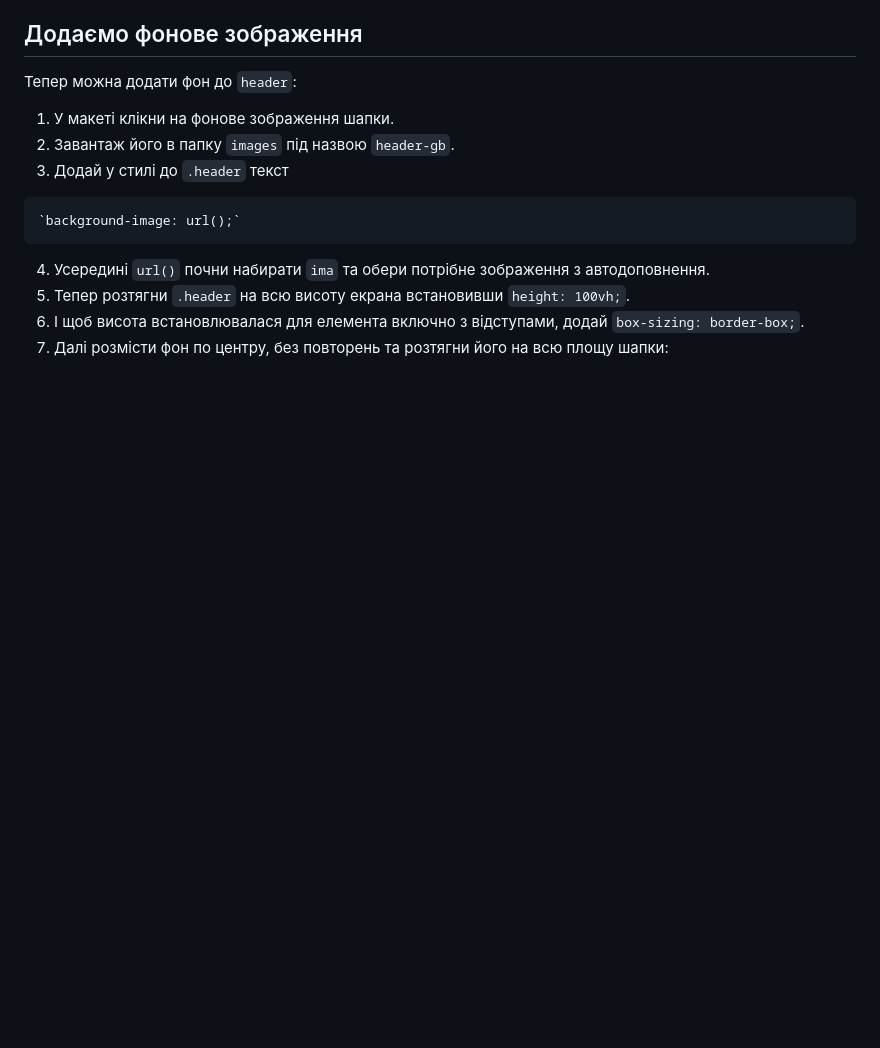
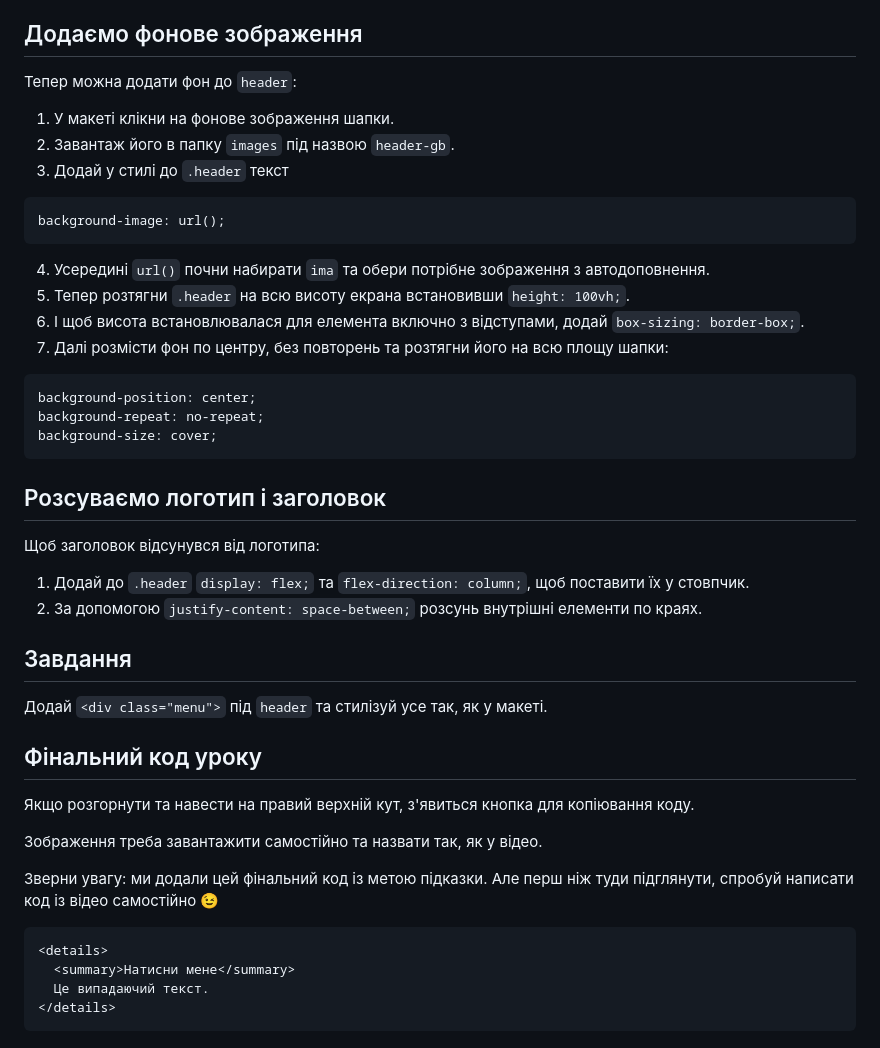
Before and after one commit to Roman80-IT/Bose-1, a Markdown page: README.md, the part around the change. GitHub-like rendering; blank space fills up the shorter version.

````diff
--- a/README.md
+++ b/README.md
@@ -135,9 +135,39 @@
 2. Завантаж його в папку `images` під назвою `header-gb`.
 3. Додай у стилі до `.header` текст
 ```html
-`background-image: url();`
+background-image: url();
 ```
 4. Усередині `url()` почни набирати `ima` та обери потрібне зображення з автодоповнення.
 5. Тепер розтягни `.header` на всю висоту екрана встановивши `height: 100vh;`.
 6. І щоб висота встановлювалася для елемента включно з відступами, додай `box-sizing: border-box;`.
 7. Далі розмісти фон по центру, без повторень та розтягни його на всю площу шапки:
+```html
+background-position: center;
+background-repeat: no-repeat;
+background-size: cover;
+```
+
+## Розсуваємо логотип і заголовок
+
+Щоб заголовок відсунувся від логотипа:
+
+1. Додай до `.header` `display: flex;` та `flex-direction: column;`, щоб поставити їх у стовпчик.
+2. За допомогою `justify-content: space-between;` розсунь внутрішні елементи по краях.
+
+## Завдання
+
+Додай `<div class="menu">` під `header` та стилізуй усе так, як у макеті.
+
+## Фінальний код уроку
+
+Якщо розгорнути та навести на правий верхній кут, з'явиться кнопка для копіювання коду.
+
+Зображення треба завантажити самостійно та назвати так, як у відео.
+
+Зверни увагу: ми додали цей фінальний код із метою підказки. Але перш ніж туди підглянути, спробуй написати код із відео самостійно 😉
+```html
+<details>
+  <summary>Натисни мене</summary>
+  Це випадаючий текст.
+</details>
+```
````
